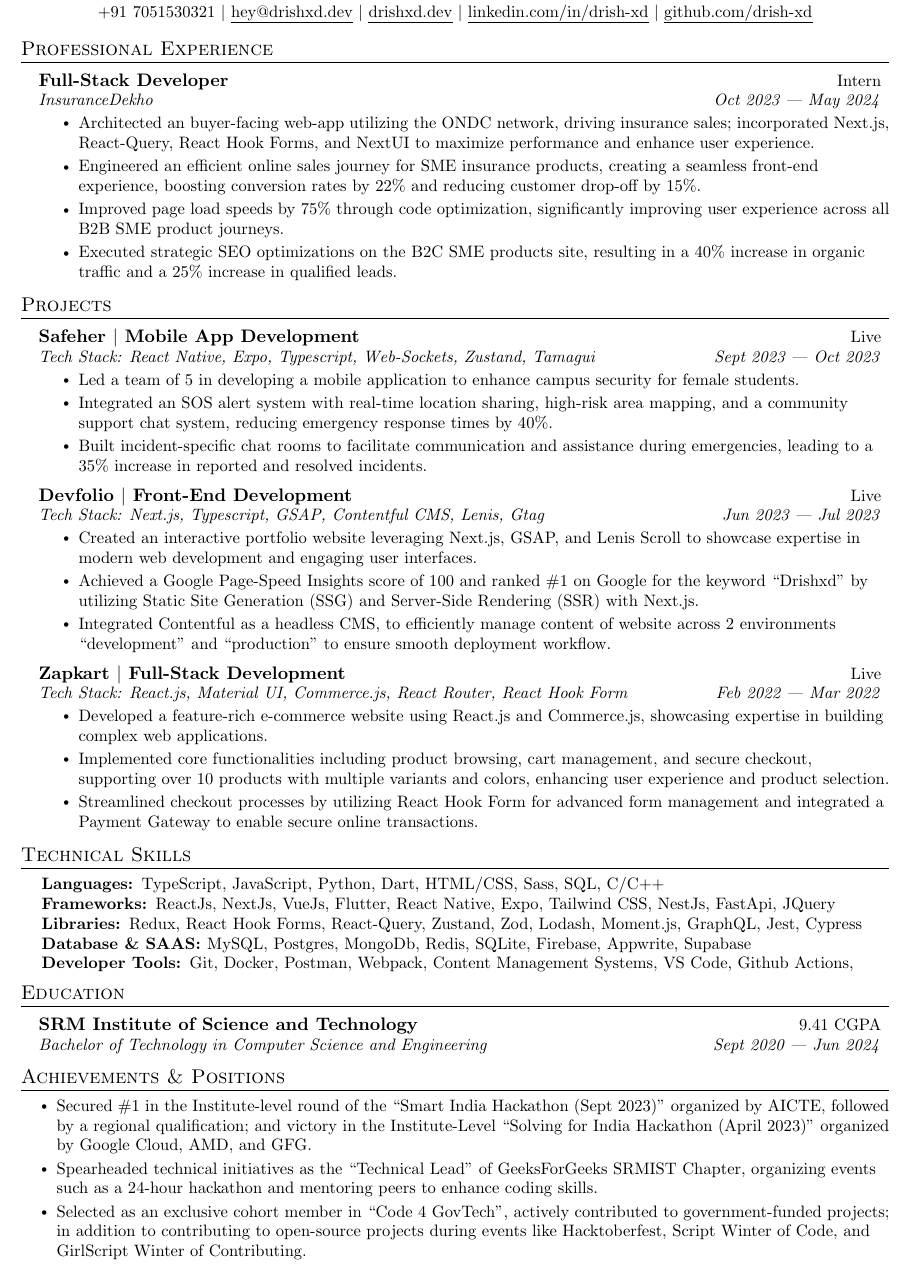
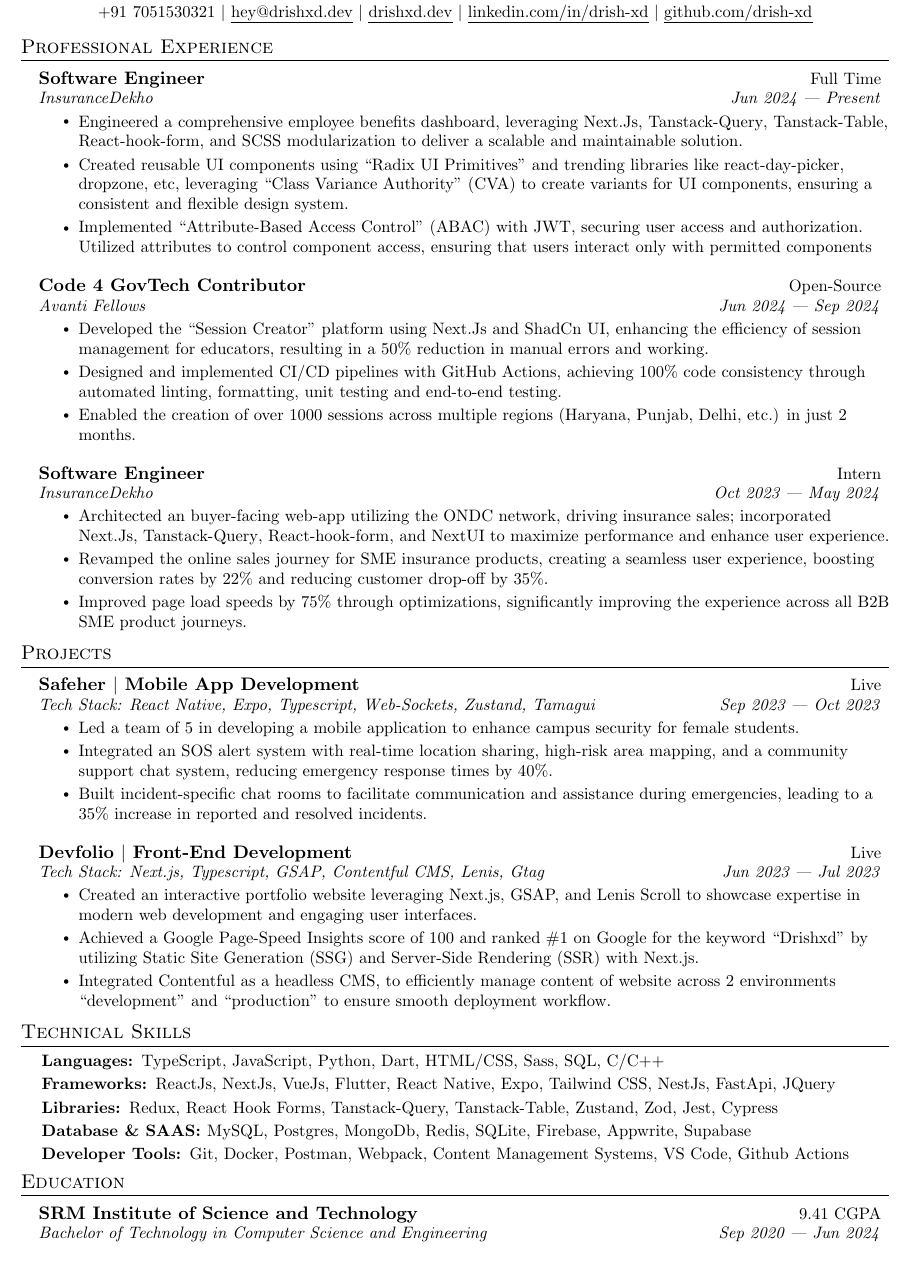
Before and after one commit to Drish-xD/Resume, a LaTeX CV (Drish_Resume.tex, which reads Content/education.tex, Content/experience.tex, Content/projects.tex): part of the page, cut so that both start at the same text. Compiled offline with pdfLaTeX.

Commit message:
New Resume Updates (#3)
* chore: aug 2024 updates

* chore: 2024 resume

```diff
--- a/Content/education.tex
+++ b/Content/education.tex
@@ -1,4 +1,4 @@
 %----------- Education ------------
 \hTable
 {SRM Institute of Science and Technology}{9.41 CGPA}
-{Bachelor of Technology in Computer Science and Engineering}{Sept 2020 --- Jun 2024}
+{Bachelor of Technology in Computer Science and Engineering}{Sep 2020 --- Jun 2024}
--- a/Content/experience.tex
+++ b/Content/experience.tex
@@ -1,15 +1,43 @@
 %----------- Experiance ------------
 
 \hTable
-{Full-Stack Developer}{Intern}
+{Software Engineer}{Full Time}
+{InsuranceDekho}{Jun 2024 --- Present}
+
+\ulStart
+
+\li{Engineered a comprehensive employee benefits dashboard, leveraging \href{https://nextjs.org/docs}{Next.Js}, \href{https://tanstack.com/query/v3}{Tanstack-Query}, \href{https://tanstack.com/table/latest}{Tanstack-Table}, \href{https://react-hook-form.com/}{React-hook-form}, and \href{https://sass-lang.com/}{SCSS} modularization to deliver a scalable and maintainable solution.}
+
+\li{Created reusable UI components using \href{https://www.radix-ui.com/primitives}{``Radix UI Primitives''} and trending libraries like \href{https://daypicker.dev/}{react-day-picker}, \href{https://react-dropzone.js.org/}{dropzone}, etc, leveraging \href{https://cva.style/docs}{``Class Variance Authority'' (CVA)} to create variants for UI components, ensuring a consistent and flexible design system.}
+
+\li{Implemented \href{https://www.sailpoint.com/identity-library/what-is-attribute-based-access-control}{``Attribute-Based Access Control'' (ABAC)} with JWT, securing user access and authorization. Utilized attributes to control component access, ensuring that users interact only with permitted components}
+
+\ulEnd
+
+%----------- Experiance ------------
+\hTable
+{Code 4 GovTech Contributor}{Open-Source}
+{Avanti Fellows}{Jun 2024 --- Sep 2024}
+
+\ulStart
+\li{Developed the \href{https://github.com/avantifellows/quiz-creator}{``Session Creator''} platform using \href{https://nextjs.org/docs}{Next.Js} and \href{https://ui.shadcn.com/}{ShadCn UI}, enhancing the efficiency of session management for educators, resulting in a 50\% reduction in manual errors and working.}
+
+\li{Designed and implemented CI/CD pipelines with GitHub Actions, achieving 100\% code consistency through automated linting, formatting, unit testing and end-to-end testing.}
+
+\li{Enabled the creation of over 1000 sessions across multiple regions (Haryana, Punjab, Delhi, etc.) in just 2 months.}
+\ulEnd
+
+%----------- Experiance ------------
+\hTable
+{Software Engineer}{Intern}
 {InsuranceDekho}{Oct 2023 --- May 2024}
 
 \ulStart
-\li{Architected an buyer-facing web-app utilizing the ONDC network, driving insurance sales; incorporated Next.js, React-Query, React Hook Forms, and NextUI to maximize performance and enhance user experience.}
 
-\li{Engineered an efficient online sales journey for SME insurance products, creating a seamless front-end experience, boosting conversion rates by 22\% and reducing customer drop-off by 15\%.}
+\li{Architected an buyer-facing web-app utilizing the \href{https://ondc.org/}{ONDC network}, driving insurance sales; incorporated \href{https://nextjs.org/docs}{Next.Js}, \href{https://tanstack.com/query/v3}{Tanstack-Query}, \href{https://react-hook-form.com/}{React-hook-form}, and \href{https://nextui.org/}{NextUI} to maximize performance and enhance user experience.}
 
-\li{Improved page load speeds by 75\% through code optimization, significantly improving user experience across all B2B SME product journeys.}
+\li{Revamped the online sales journey for SME insurance products, creating a seamless user experience, boosting conversion rates by 22\% and reducing customer drop-off by 35\%.}
 
-\li{Executed strategic SEO optimizations on the B2C SME products site, resulting in a 40\% increase in organic traffic and a 25\% increase in qualified leads.}
+\li{Improved page load speeds by 75\% through optimizations, significantly improving the experience across all B2B SME product journeys.}
+
 \ulEnd
--- a/Content/projects.tex
+++ b/Content/projects.tex
@@ -1,7 +1,8 @@
 %-----------Project 1 ------------
+
 \hTable
 {Safeher $|$ Mobile App Development}{\href{https://github.com/Context-Not-Found/Frontend}{Live}}
-{Tech Stack: React Native, Expo, Typescript, Web-Sockets, Zustand, Tamagui}{Sept 2023 --- Oct 2023}
+{Tech Stack: React Native, Expo, Typescript, Web-Sockets, Zustand, Tamagui}{Sep 2023 --- Oct 2023}
 
 \ulStart
 \li{Led a team of 5 in developing a mobile application to enhance campus security for female students.}
@@ -25,18 +25,3 @@
 
 \li{Integrated Contentful as a headless CMS, to efficiently manage content of website across 2 environments ``development" and ``production" to ensure smooth deployment workflow.}
 \ulEnd
-
-
-%-----------Project 3 ------------
-\vspace{-10pt}
-\hTable
-{Zapkart $|$ Full-Stack Development}{\href{https://zapkart.drishxd.dev}{Live}}
-{Tech Stack: React.js, Material UI, Commerce.js, React Router, React Hook Form}{Feb 2022 --- Mar 2022}
-
-\ulStart
-\li{Developed a feature-rich e-commerce website using React.js and Commerce.js, showcasing expertise in building complex web applications.}
-
-\li{Implemented core functionalities including product browsing, cart management, and secure checkout, supporting over 10 products with multiple variants and colors, enhancing user experience and product selection.}
-
-\li{Streamlined checkout processes by utilizing React Hook Form for advanced form management and integrated a Payment Gateway to enable secure online transactions.}
-\ulEnd
--- a/Content/skills.tex
+++ b/Content/skills.tex
@@ -4,16 +4,12 @@
 
 \li{\textbf{Languages: }{TypeScript, JavaScript, Python, Dart, HTML/CSS, Sass, SQL, C/C++}}
 
-\vspace{-2pt}
 \li{\textbf{Frameworks: }{ReactJs, NextJs, VueJs, Flutter, React Native, Expo, Tailwind CSS, NestJs, FastApi, JQuery}}
 
-\vspace{-2pt}
-\li{\textbf{Libraries: }{Redux, React Hook Forms, React-Query, Zustand, Zod, Lodash, Moment.js, GraphQL, Jest, Cypress}}
+\li{\textbf{Libraries: }{Redux, React Hook Forms, Tanstack-Query, Tanstack-Table, Zustand, Zod, Jest, Cypress}}
 
-\vspace{-2pt}
 \li{\textbf{Database \& SAAS: }{MySQL, Postgres, MongoDb, Redis, SQLite, Firebase, Appwrite, Supabase}}
 
-\vspace{-2pt}
-\li{\textbf{Developer Tools: }{Git, Docker, Postman, Webpack, Content Management Systems, VS Code, Github Actions,}}
+\li{\textbf{Developer Tools: }{Git, Docker, Postman, Webpack, Content Management Systems, VS Code, Github Actions}}
 
 \ulEnd
--- a/Drish_Resume.tex
+++ b/Drish_Resume.tex
@@ -45,11 +45,11 @@
 \sectionEnd
 
 %%%%%%%%%%%%%%%%%%% Achievements & Positions %%%%%%%%%%%%%%%%%%%
-\section{Achievements \& Positions}
-\sectionStart
-\li{
-    \input{Content/achievements}
-}
-\sectionEnd
+% \section{Achievements \& Positions}
+% \sectionStart
+% \li{
+%     \input{Content/achievements}
+% }
+% \sectionEnd
 
 \end{document}
--- a/preamble.tex
+++ b/preamble.tex
@@ -29,7 +29,7 @@
 \addtolength{\textheight}{1.0in}
 
 % Custom commands
-\titleformat{\section}{\vspace{-8pt}\scshape\raggedright\large}{}{0em}{}[\color{black}\titlerule\vspace{-6pt}]
+\titleformat{\section}{\vspace{-9pt}\scshape\raggedright\large}{}{0em}{}[\color{black}\titlerule\vspace{-6pt}]
 
 % Tabular heading 2 lines
 \newcommand{\hTable}[4]{
```
Also changed, not shown: Content/projects.tex (1 more changed lines).
